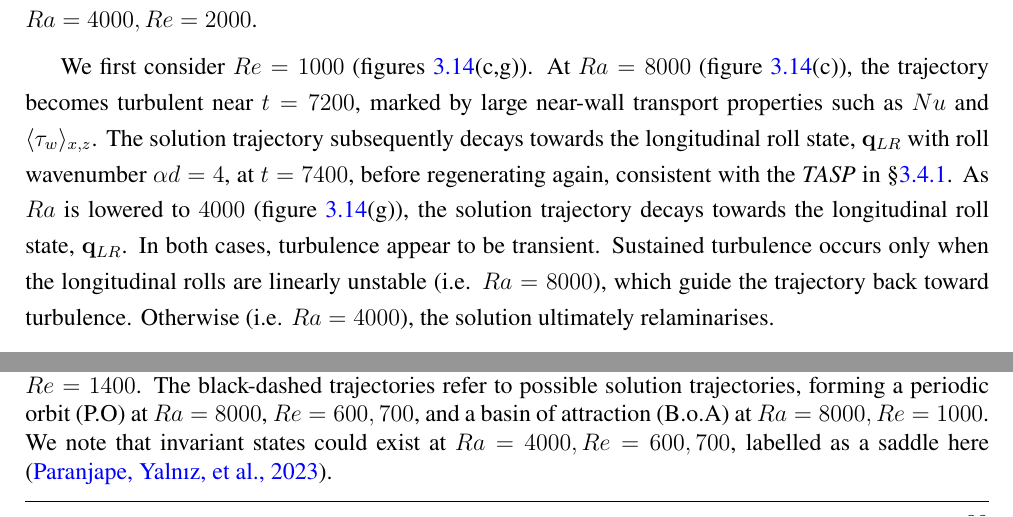
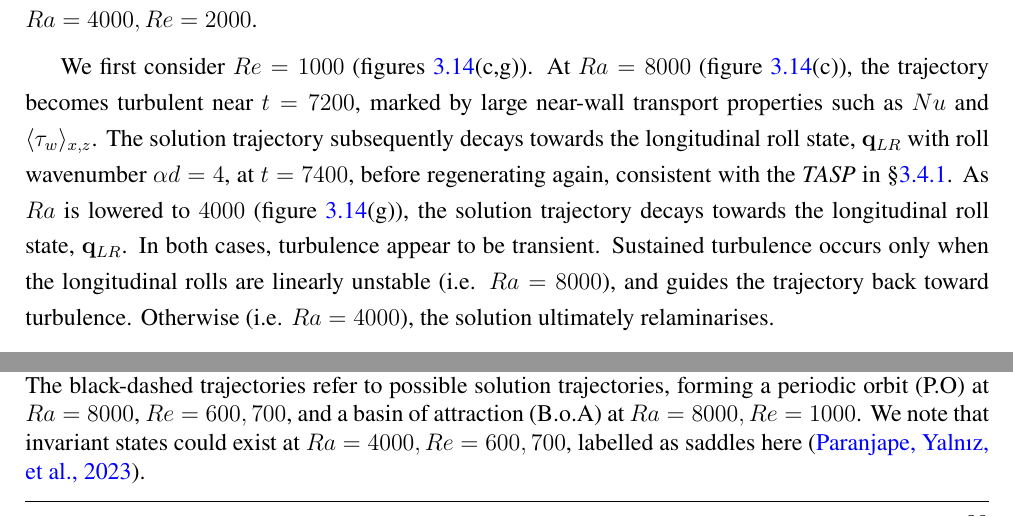
Before and after one commit to cchihin/Thesis, a LaTeX thesis (Corrections/main.tex, which reads Corrections/TransitionalRBP/transitionalrbp.tex): two parts of pages 109 and 111 of 178, joined at a grey line, cut so that both start at the same text. Compiled offline with pdfLaTeX.

Commit message:
Corrected transitional RBP

```diff
--- a/Corrections/TransitionalRBP/transitionalrbp.tex
+++ b/Corrections/TransitionalRBP/transitionalrbp.tex
@@ -377,7 +377,7 @@ We first consider $Re=1000$ (figures \ref{fig:dynamical-process}(c,g)). At $Ra =
 The solution trajectory subsequently decays towards the longitudinal roll state, $\mathbf{q}_{LR}$ with roll wavenumber $\alpha d =4$, at $t = 7400$, before regenerating again, consistent with the \emph{TASP} in \S \ref{sec:TASP}.
 As $Ra$ is lowered to $4000$ (figure \ref{fig:dynamical-process}(g)), the solution trajectory decays towards the longitudinal roll state, $\mathbf{q}_{LR}$.
 In both cases, turbulence appear to be transient.
-Sustained turbulence occurs only when the longitudinal rolls are linearly unstable (i.e. $Ra = 8000$), which guide the trajectory back toward turbulence. Otherwise (i.e. $Ra = 4000$), the solution ultimately relaminarises.
+Sustained turbulence occurs only when the longitudinal rolls are linearly unstable (i.e. $Ra = 8000$), and guides the trajectory back toward turbulence. Otherwise (i.e. $Ra = 4000$), the solution ultimately relaminarises.
 % In this case, the longitudinal rolls are linearly stable, confirming our hypothesis earlier that the \emph{TASP} is only established when longitudinal rolls become linearly unstable above a certain $Ra$-threshold (i.e. $Ra \gtrsim Ra_{s} \approx 4720$).
 
 At $Re = 1400$, $Ra = 4000$, the solution trajectory remains within the turbulent `cloud' near $(0.8, 3.8)$ for $t \in [0,10000]$, as illustrated in figure \ref{fig:dynamical-process}(h).
@@ -397,7 +397,7 @@ When $Ra$ is lowered to $Ra = 4000$, the periodic orbit disappears and the traje
 \begin{figure}
 \centering
 \includegraphics[width=1.2\linewidth, angle=90]{TransitionalRBP/Figures/RaEffectOnTurbulence/statespace-cartoon-full.pdf}
-\caption{A schematic version of figure \ref{fig:dynamical-process} at $Ra = 8000$, (a) $Re = 600$, (b) $Re = 700$, (c) $Re = 1000$, (d) $Re = 1400$ and $Ra = 4000$ at (e) $Re = 600,700$, (f) $Re = 1000$, (g) $Re =1400$. The longitudinal roll is linearly unstable (saddle) at $Ra = 8000$, and is stable at $Ra = 4000$, whereas the laminar state is always linearly unstable (saddle). The blue and orange solid arrows refer to the unstable manifold of longitudinal rolls and the laminar state. The red solid lines denote the chaotic trajectories of turbulence, likely forming a chaotic saddle at $Re = 1000$ and a chaotic attractor at $Re = 1400$. The black-dashed trajectories refer to possible solution trajectories, forming a periodic orbit (P.O) at $Ra = 8000$, $Re = 600, 700$, and a basin of attraction (B.o.A) at $Ra = 8000, Re = 1000$. We note that invariant states could exist at $Ra = 4000, Re = 600,700$, labelled as a saddle here \citep{paranjape_direct_2023}.}
+\caption{A schematic version of figure \ref{fig:dynamical-process} at $Ra = 8000$, (a) $Re = 600$, (b) $Re = 700$, (c) $Re = 1000$, (d) $Re = 1400$ and $Ra = 4000$ at (e) $Re = 600,700$, (f) $Re = 1000$, (g) $Re =1400$. The longitudinal roll is linearly unstable (saddle) at $Ra = 8000$, and is stable at $Ra = 4000$, whereas the laminar state is always linearly unstable (saddle). The blue and orange solid arrows refer to the unstable manifold of longitudinal rolls and the laminar state. The red solid lines denote the chaotic trajectories of turbulence, likely forming a chaotic saddle at $Re = 1000$ and a chaotic attractor at $Re = 1400$. The black-dashed trajectories refer to possible solution trajectories, forming a periodic orbit (P.O) at $Ra = 8000$, $Re = 600, 700$, and a basin of attraction (B.o.A) at $Ra = 8000, Re = 1000$. We note that invariant states could exist at $Ra = 4000, Re = 600,700$, labelled as saddles here \citep{paranjape_direct_2023}.}
 \label{fig:statespacesketch}
 \end{figure}
 
```
Also changed, not shown: Corrections/TransitionalRBP/transitionalrbp.tex (4 more changed lines).
